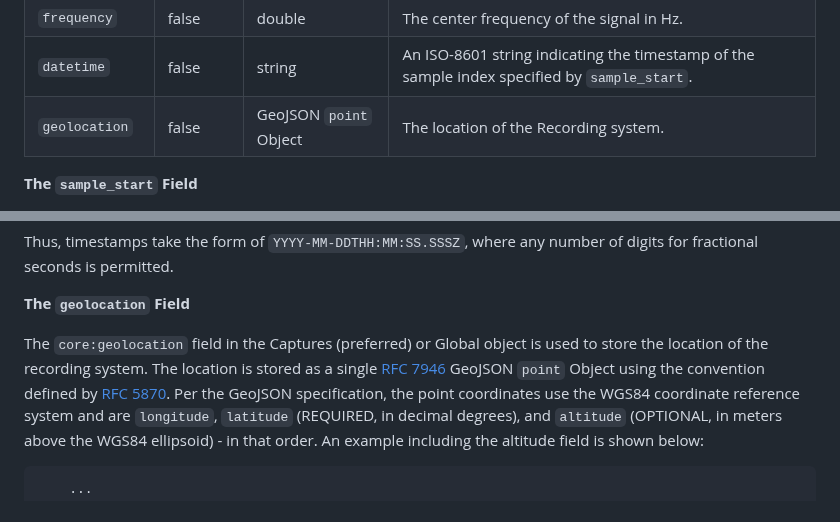
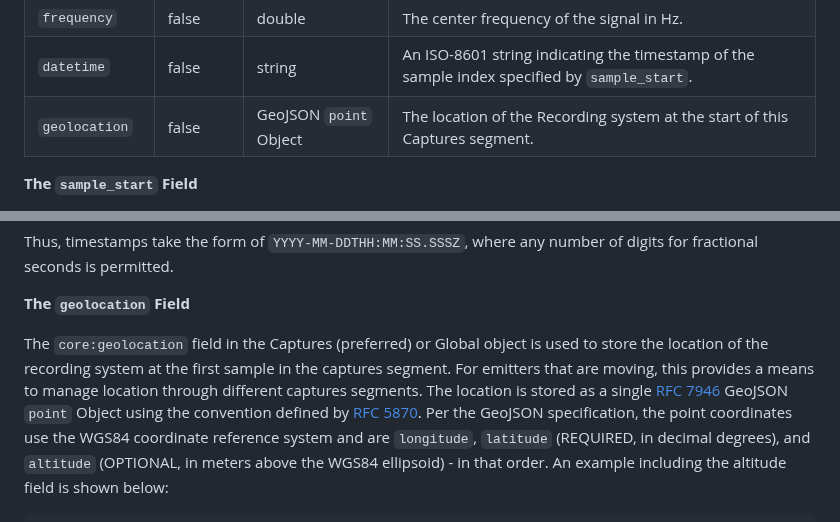
Before and after one commit to sigmf/SigMF, a Markdown page: sigmf-spec.md, 2 parts joined by grey strips. Rendered like a GitHub page.

Commit message:
updating language

```diff
--- a/sigmf-spec.md
+++ b/sigmf-spec.md
@@ -472,7 +472,7 @@ Segment Objects:
 | `header_bytes`  | false    | uint   | The number of bytes preceding a chunk of samples that are not sample data, used for NCDs.  |
 | `frequency`     | false    | double | The center frequency of the signal in Hz.                                                   |
 | `datetime`      | false    | string | An ISO-8601 string indicating the timestamp of the sample index specified by `sample_start`.|
-| `geolocation`   | false    | GeoJSON `point` Object | The location of the Recording system.|
+| `geolocation`   | false    | GeoJSON `point` Object | The location of the Recording system at the start of this Captures segment.|
 
 **The `sample_start` Field**
 
@@ -584,9 +584,11 @@ of digits for fractional seconds is permitted.
 **The `geolocation` Field**
 
 The `core:geolocation` field in the Captures (preferred) or Global object is
-used to store the location of the recording system. The location is stored as a
-single [RFC 7946](https://www.rfc-editor.org/rfc/rfc7946.txt) GeoJSON `point`
-Object using the convention defined by [RFC
+used to store the location of the recording system at the first sample in the
+captures segment. For emitters that are moving, this provides a means to manage
+location through different captures segments. The location is stored as a single
+[RFC 7946](https://www.rfc-editor.org/rfc/rfc7946.txt) GeoJSON `point` Object
+using the convention defined by [RFC
 5870](https://www.rfc-editor.org/rfc/rfc5870.txt). Per the GeoJSON
 specification, the point coordinates use the WGS84 coordinate reference system
 and are `longitude`, `latitude` (REQUIRED, in decimal degrees), and `altitude`
```
